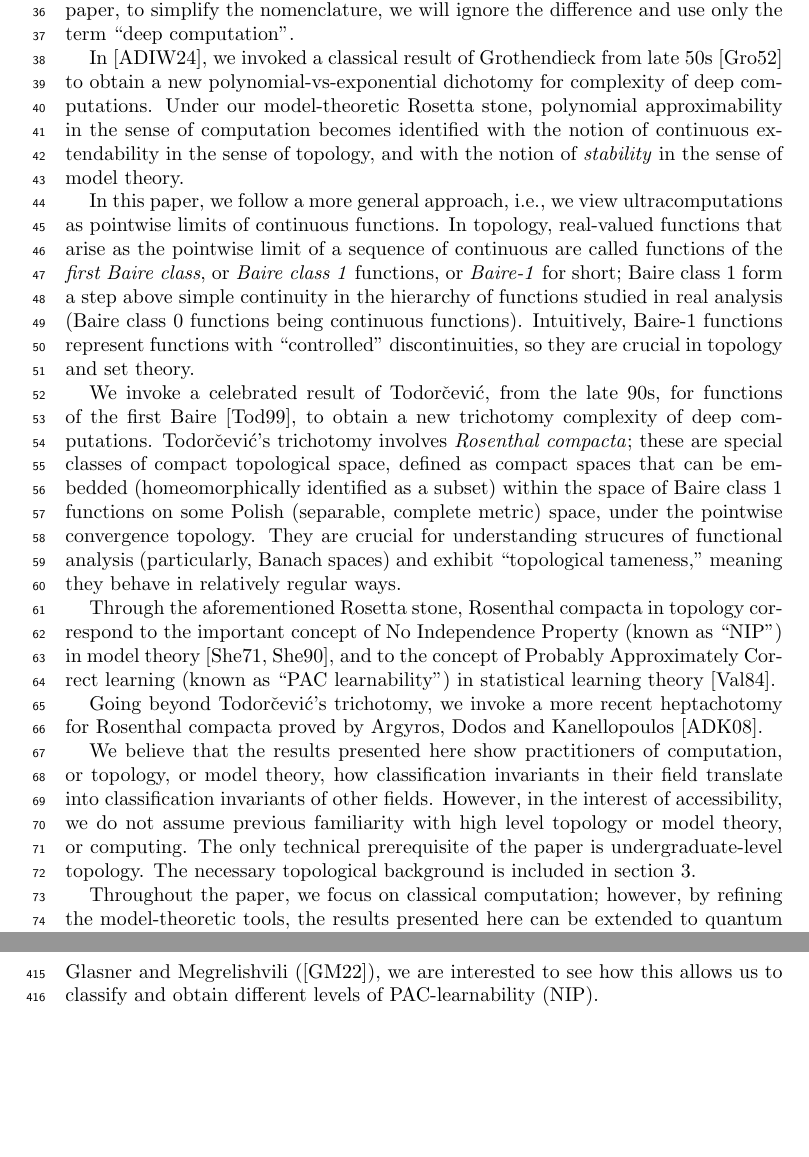
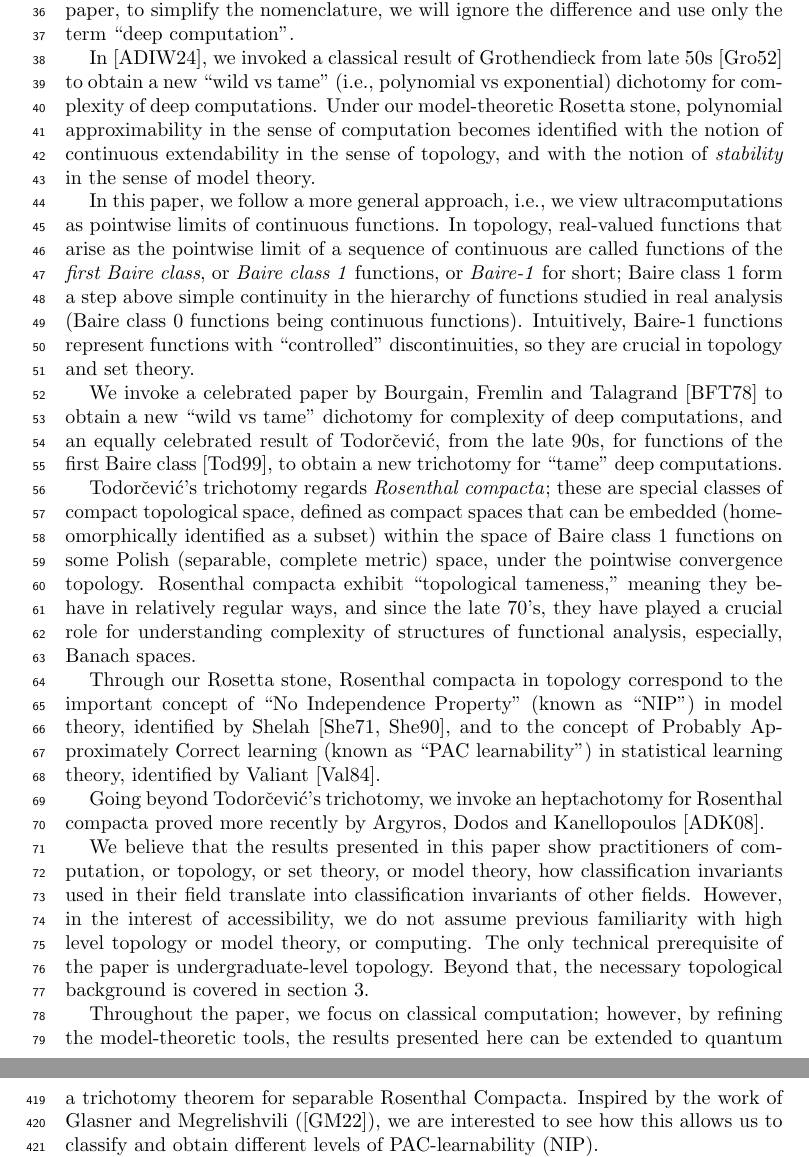
Before and after one commit to tonamatos/DeepComputationsNIP, a LaTeX paper (main.tex): two parts of pages 2 and 12 of 20, joined at a grey line, cut so that both start at the same text, the shorter picture padded with empty space. Compiled offline with pdfLaTeX.

Commit message:
urther refinement of the inroduction

```diff
--- a/main.tex
+++ b/main.tex
@@ -93,18 +93,20 @@ In this paper we study limit behavior of real-valued computations as the value o
 
 In a previous paper~\cite{alva2024approximability}, we introduced the concept of limits of computations, which we called \emph{ultracomputations} (given they arise as ultrafilter limits of standard computations) and \emph{deep computations}  (following usage in machine learning~\cite{Bai:2019}). There is a technical difference between both designations, but in this paper, to simplify the nomenclature, we will ignore the difference and use only the term ``deep computation’’.
 
-In \cite{alva2024approximability}, we invoked a classical result of Grothendieck from late 50s~\cite{Grothendieck:1952} to obtain a new polynomial-vs-exponential dichotomy for complexity of deep computations. Under our model-theoretic Rosetta stone, polynomial approximability in the sense of computation becomes identified with the notion of continuous extendability in the sense of topology, and with the notion of \emph{stability} in the sense of model theory.
+In \cite{alva2024approximability}, we invoked a classical result of Grothendieck from late 50s~\cite{Grothendieck:1952} to obtain a new ``wild vs tame'' (i.e., polynomial vs exponential) dichotomy for complexity of deep computations. Under our model-theoretic Rosetta stone, polynomial approximability in the sense of computation becomes identified with the notion of continuous extendability in the sense of topology, and with the notion of \emph{stability} in the sense of model theory.
 
  In this paper, we follow a more general approach, i.e., we view ultracomputations as pointwise limits of continuous functions. In topology, real-valued functions that arise as the pointwise limit of a sequence of continuous are called functions of the \emph{first Baire class}, or \emph{Baire class~1} functions, or \emph{Baire-1} for short; Baire class~1 form a step above simple continuity in the hierarchy of functions studied in real analysis  (Baire class 0 functions being continuous functions). Intuitively, Baire-1 functions represent functions with ``controlled'' discontinuities, so they are  crucial in topology and set theory.
 
-We invoke a celebrated result of Todorčević, from the late 90s, for  functions of the first Baire~\cite{Todorcevic_1999_CompactSubsetsBaire}, to obtain a new trichotomy complexity of deep computations. Todorčević’s trichotomy involves \emph{Rosenthal compacta}; these  are special classes of compact topological space, defined as compact spaces that can be embedded (homeomorphically identified as a subset) within the space of Baire class 1 functions on some Polish (separable, complete metric) space, under the pointwise convergence topology. They are crucial for understanding strucures of functional analysis (particularly, Banach spaces) and exhibit  ``topological tameness," meaning they behave in relatively regular ways.
+We invoke a celebrated paper by Bourgain, Fremlin and Talagrand~\cite{BFT_1978_PCompactBaire}  to obtain a new ``wild vs tame'' dichotomy for complexity of deep computations, and  an equally celebrated result of Todorčević, from the late 90s, for  functions of the first Baire class~\cite{Todorcevic_1999_CompactSubsetsBaire}, to obtain a new trichotomy for ``tame'' deep computations.
 
-Through the aforementioned Rosetta stone, Rosenthal compacta in topology correspond to the important concept of  No Independence Property (known as ``NIP’’) in model theory~\cite{Shelah:1971,Shelah:1990}, and to the concept of  Probably Approximately Correct learning (known as ``PAC learnability'') in statistical learning theory~\cite{{Valiant:1984}}.
+Todorčević’s trichotomy regards \emph{Rosenthal compacta}; these  are special classes of compact topological space, defined as compact spaces that can be embedded (homeomorphically identified as a subset) within the space of Baire class 1 functions on some Polish (separable, complete metric) space, under the pointwise convergence topology. Rosenthal compacta  exhibit  ``topological tameness," meaning they behave in relatively regular ways, and since the late 70's, they have played a crucial role for understanding complexity of structures of functional analysis, especially, Banach spaces.
 
-Going beyond Todorčević’s trichotomy, we invoke a more recent heptachotomy for Rosenthal compacta proved by Argyros, Dodos and Kanellopoulos~\cite{argyros2008rosenthal}.
+Through our Rosetta stone, Rosenthal compacta in topology correspond to the important concept of  ``No Independence Property" (known as ``NIP’’) in model theory, identified by Shelah~\cite{Shelah:1971,Shelah:1990}, and to the concept of  Probably Approximately Correct learning (known as ``PAC learnability'') in statistical learning theory, identified by Valiant~\cite{{Valiant:1984}}.
+
+Going beyond Todorčević’s trichotomy, we invoke an heptachotomy for Rosenthal compacta proved more recently by Argyros, Dodos and Kanellopoulos~\cite{argyros2008rosenthal}.
 
 
-We believe that the results presented here show practitioners of computation, or topology, or  model theory, how classification invariants in their field translate into classification invariants of other fields. However, in the interest of accessibility, we do not assume previous familiarity with high level topology or model theory, or computing. The only technical prerequisite of the paper is undergraduate-level topology. The necessary topological background is included in section~\ref{sec:prelim}.
+We believe that the results presented in this paper show practitioners of computation, or topology, or set theory, or  model theory, how classification invariants used in their field translate into classification invariants of other fields. However, in the interest of accessibility, we do not assume previous familiarity with high level topology or model theory, or computing. The only technical prerequisite of the paper is undergraduate-level topology. Beyond that, the necessary topological background is covered in section~\ref{sec:prelim}.
 
 
 Throughout the paper, we focus on classical computation; however, by refining the model-theoretic tools, the results presented here can be extended to quantum computation and open quantum systems. This extension will be addressed in a forthcoming paper.
```
Also changed, not shown: main.pdf, 3 other files.
